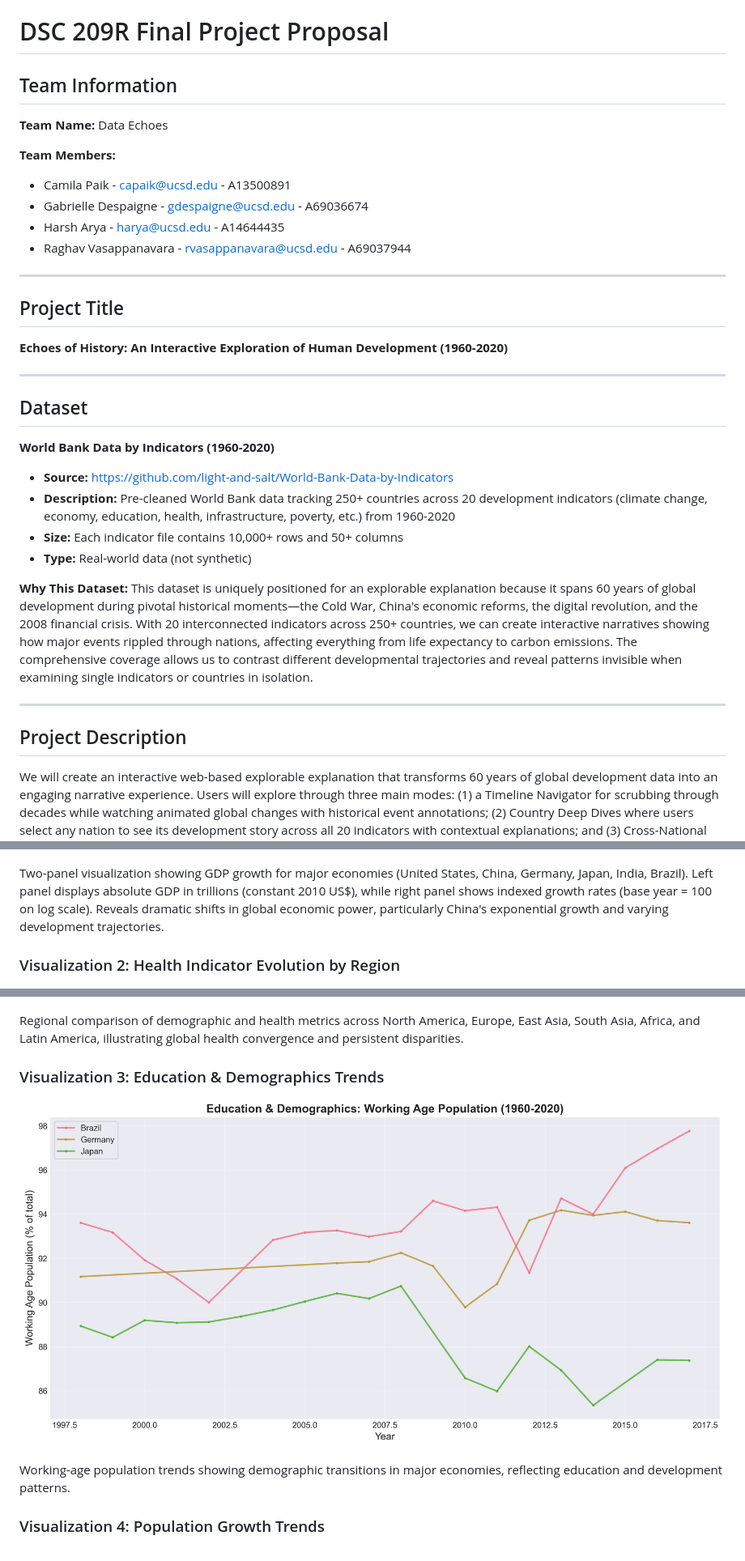
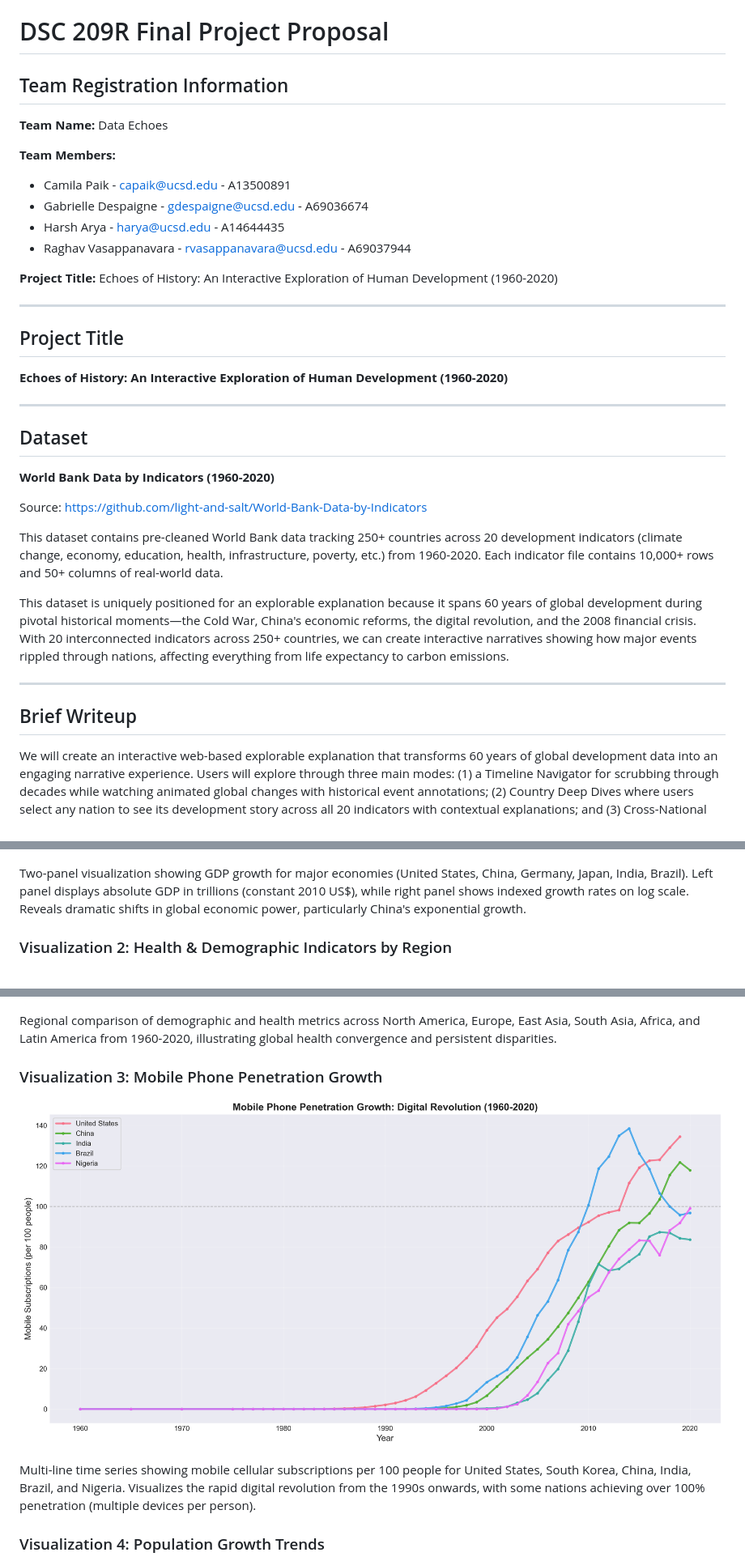
Before and after one commit to orginalbusta/Final_Proj, a Markdown page: FINAL_PROPOSAL.md, 3 parts joined by grey strips. Shown: that part at 81% size. GitHub-like rendering; pictures changed too: visualizations/03_education_progress.png.

```diff
--- a/FINAL_PROPOSAL.md
+++ b/FINAL_PROPOSAL.md
@@ -1,6 +1,7 @@
 # DSC 209R Final Project Proposal
 
-## Team Information
+## Team Registration Information
+
 **Team Name:** Data Echoes
 
 **Team Members:**
@@ -9,9 +10,12 @@
 - Harsh Arya - harya@ucsd.edu - A14644435
 - Raghav Vasappanavara - rvasappanavara@ucsd.edu - A69037944
 
+**Project Title:** Echoes of History: An Interactive Exploration of Human Development (1960-2020)
+
 ---
 
 ## Project Title
+
 **Echoes of History: An Interactive Exploration of Human Development (1960-2020)**
 
 ---
@@ -19,16 +23,16 @@
 ## Dataset
 
 **World Bank Data by Indicators (1960-2020)**
-- **Source:** https://github.com/light-and-salt/World-Bank-Data-by-Indicators
-- **Description:** Pre-cleaned World Bank data tracking 250+ countries across 20 development indicators (climate change, economy, education, health, infrastructure, poverty, etc.) from 1960-2020
-- **Size:** Each indicator file contains 10,000+ rows and 50+ columns
-- **Type:** Real-world data (not synthetic)
 
-**Why This Dataset:** This dataset is uniquely positioned for an explorable explanation because it spans 60 years of global development during pivotal historical moments—the Cold War, China's economic reforms, the digital revolution, and the 2008 financial crisis. With 20 interconnected indicators across 250+ countries, we can create interactive narratives showing how major events rippled through nations, affecting everything from life expectancy to carbon emissions. The comprehensive coverage allows us to contrast different developmental trajectories and reveal patterns invisible when examining single indicators or countries in isolation.
+Source: https://github.com/light-and-salt/World-Bank-Data-by-Indicators
+
+This dataset contains pre-cleaned World Bank data tracking 250+ countries across 20 development indicators (climate change, economy, education, health, infrastructure, poverty, etc.) from 1960-2020. Each indicator file contains 10,000+ rows and 50+ columns of real-world data.
+
+This dataset is uniquely positioned for an explorable explanation because it spans 60 years of global development during pivotal historical moments—the Cold War, China's economic reforms, the digital revolution, and the 2008 financial crisis. With 20 interconnected indicators across 250+ countries, we can create interactive narratives showing how major events rippled through nations, affecting everything from life expectancy to carbon emissions.
 
 ---
 
-## Project Description
+## Brief Writeup
 
 We will create an interactive web-based explorable explanation that transforms 60 years of global development data into an engaging narrative experience. Users will explore through three main modes: (1) a Timeline Navigator for scrubbing through decades while watching animated global changes with historical event annotations; (2) Country Deep Dives where users select any nation to see its development story across all 20 indicators with contextual explanations; and (3) Cross-National Pattern Analysis enabling comparisons of how different regions responded to shared challenges. The experience will emphasize visual storytelling through smooth transitions, linked views, and responsive animations, revealing human stories like how the Green Revolution transformed poverty in Asia, how digital infrastructure created new divides, and how environmental policies shaped our climate crisis. We'll build the visualization using D3.js for custom interactivity, Scrollama.js for scroll-driven storytelling, and deploy as a responsive, publicly accessible webpage.
 
@@ -39,17 +43,17 @@ We will create an interactive web-based explorable explanation that transforms 6
 ### Visualization 1: GDP Growth Trends (1960-2020)
 ![GDP Trends](visualizations/01_gdp_trends.png)
 
-Two-panel visualization showing GDP growth for major economies (United States, China, Germany, Japan, India, Brazil). Left panel displays absolute GDP in trillions (constant 2010 US$), while right panel shows indexed growth rates (base year = 100 on log scale). Reveals dramatic shifts in global economic power, particularly China's exponential growth and varying development trajectories.
+Two-panel visualization showing GDP growth for major economies (United States, China, Germany, Japan, India, Brazil). Left panel displays absolute GDP in trillions (constant 2010 US$), while right panel shows indexed growth rates on log scale. Reveals dramatic shifts in global economic power, particularly China's exponential growth.
 
-### Visualization 2: Health Indicator Evolution by Region
+### Visualization 2: Health & Demographic Indicators by Region
 ![Health Indicators](visualizations/02_life_expectancy.png)
 
-Regional comparison of demographic and health metrics across North America, Europe, East Asia, South Asia, Africa, and Latin America, illustrating global health convergence and persistent disparities.
+Regional comparison of demographic and health metrics across North America, Europe, East Asia, South Asia, Africa, and Latin America from 1960-2020, illustrating global health convergence and persistent disparities.
 
-### Visualization 3: Education & Demographics Trends
-![Education Progress](visualizations/03_education_progress.png)
+### Visualization 3: Mobile Phone Penetration Growth
+![Mobile Penetration](visualizations/03_education_progress.png)
 
-Working-age population trends showing demographic transitions in major economies, reflecting education and development patterns.
+Multi-line time series showing mobile cellular subscriptions per 100 people for United States, South Korea, China, India, Brazil, and Nigeria. Visualizes the rapid digital revolution from the 1990s onwards, with some nations achieving over 100% penetration (multiple devices per person).
 
 ### Visualization 4: Population Growth Trends
 ![Population Growth](visualizations/04_poverty_decline.png)
```
Also changed, not shown: other parts of FINAL_PROPOSAL.md (+4 -4 lines), GITHUB_PAGES_SETUP.md (deleted, +0 -72 lines), QUICK_START.md (deleted, +0 -93 lines), README.md (+16 -38 lines), SUBMISSION_GUIDE.md (deleted, +0 -76 lines), 8 other files.
